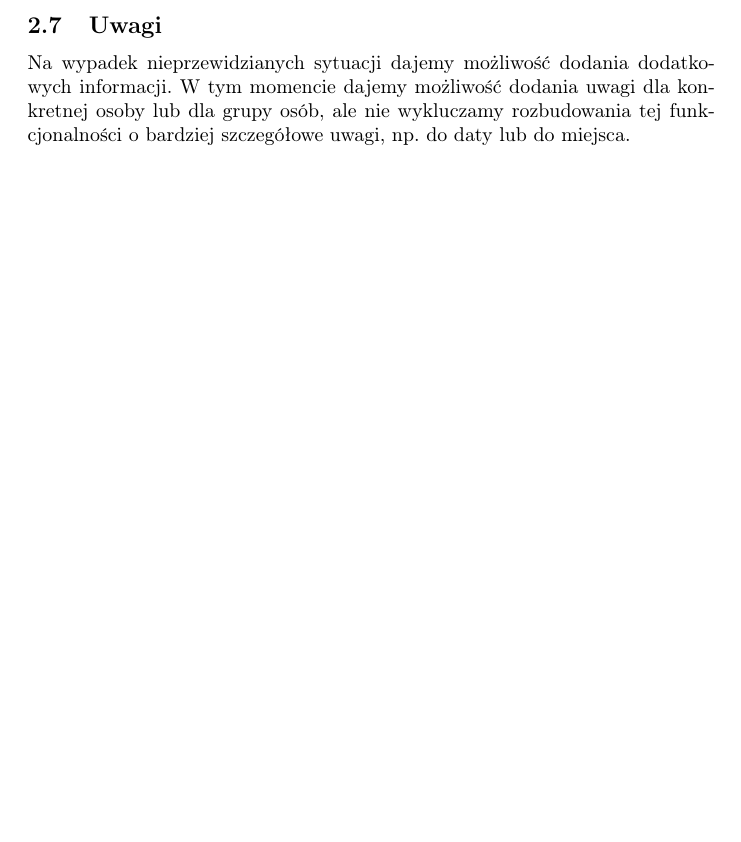
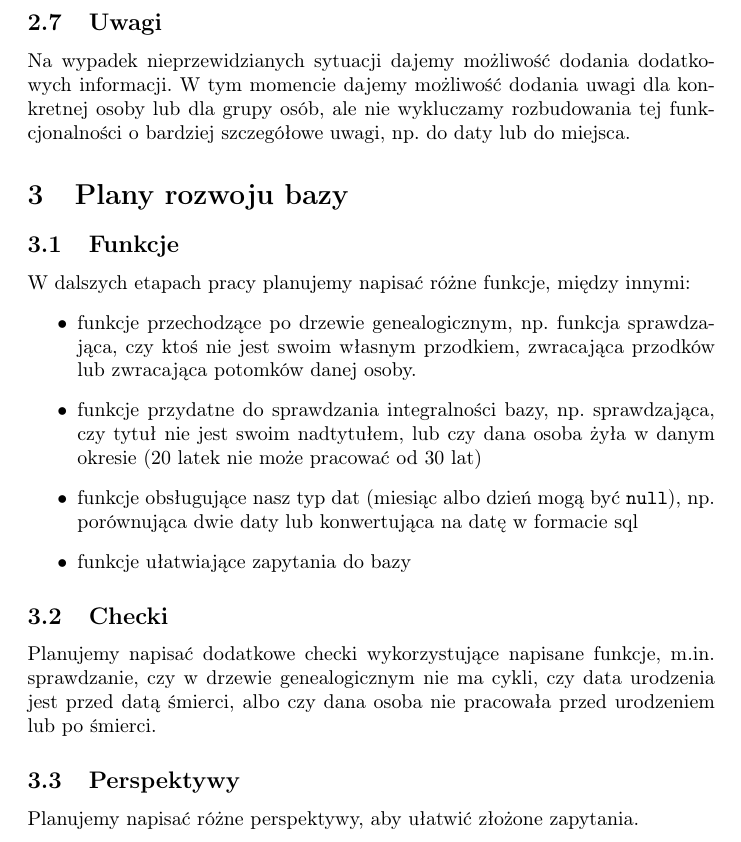
Before and after one commit to kubat1234/family-tree, a LaTeX document (sql/opis.tex): part of page 3 of 3 before the commit and part of page 4 of 4 after it, cut so that both start at the same text, the shorter picture padded with empty space. Compiled offline with pdfLaTeX.

Commit message:
Opis 99%

```diff
--- a/sql/opis.tex
+++ b/sql/opis.tex
@@ -71,5 +73,22 @@ Zawody są w relacji wiele do wielu z osobami. Tabela odpowiadająca za tę rela
 
 Na wypadek nieprzewidzianych sytuacji dajemy możliwość dodania dodatkowych informacji. W tym momencie dajemy możliwość dodania uwagi dla konkretnej osoby lub dla grupy osób, ale nie wykluczamy rozbudowania tej funkcjonalności o bardziej szczegółowe uwagi, np. do daty lub do miejsca.
 
+\section{Plany rozwoju bazy}
 
+\subsection{Funkcje}
+W dalszych etapach pracy planujemy napisać różne funkcje, między innymi:
+\begin{itemize}
+\item funkcje przechodzące po drzewie genealogicznym, np. funkcja sprawdzająca, czy ktoś nie jest swoim własnym przodkiem, zwracająca przodków lub zwracająca potomków danej osoby.
+\item funkcje przydatne do sprawdzania integralności bazy, np. sprawdzająca, czy tytuł nie jest swoim nadtytułem, lub czy dana osoba żyła w danym okresie (20 latek nie może pracować od 30 lat)
+\item funkcje obsługujące nasz typ dat (miesiąc albo dzień mogą być \texttt{null}), np. porównująca dwie daty lub konwertująca na datę w formacie sql
+\item funkcje ułatwiające zapytania do bazy
+\end{itemize}
+
+\subsection{Checki}
+
+Planujemy napisać dodatkowe checki wykorzystujące napisane funkcje, m.in. sprawdzanie, czy w drzewie genealogicznym nie ma cykli, czy data urodzenia jest przed datą śmierci, albo czy dana osoba nie pracowała przed urodzeniem lub po śmierci.
+
+\subsection{Perspektywy}
+
+Planujemy napisać różne perspektywy, aby ułatwić złożone zapytania.
 \end{document}
```
Also changed, not shown: sql/img/Database_model_stage_01.png (renamed from sql/Dabase_model_stage_01.png), sql/img/Database_plan.png (renamed from sql/Databa_plan.png), sql/img/Database_plan_a.png (added), sql/opis.tex (6 more changed lines).
